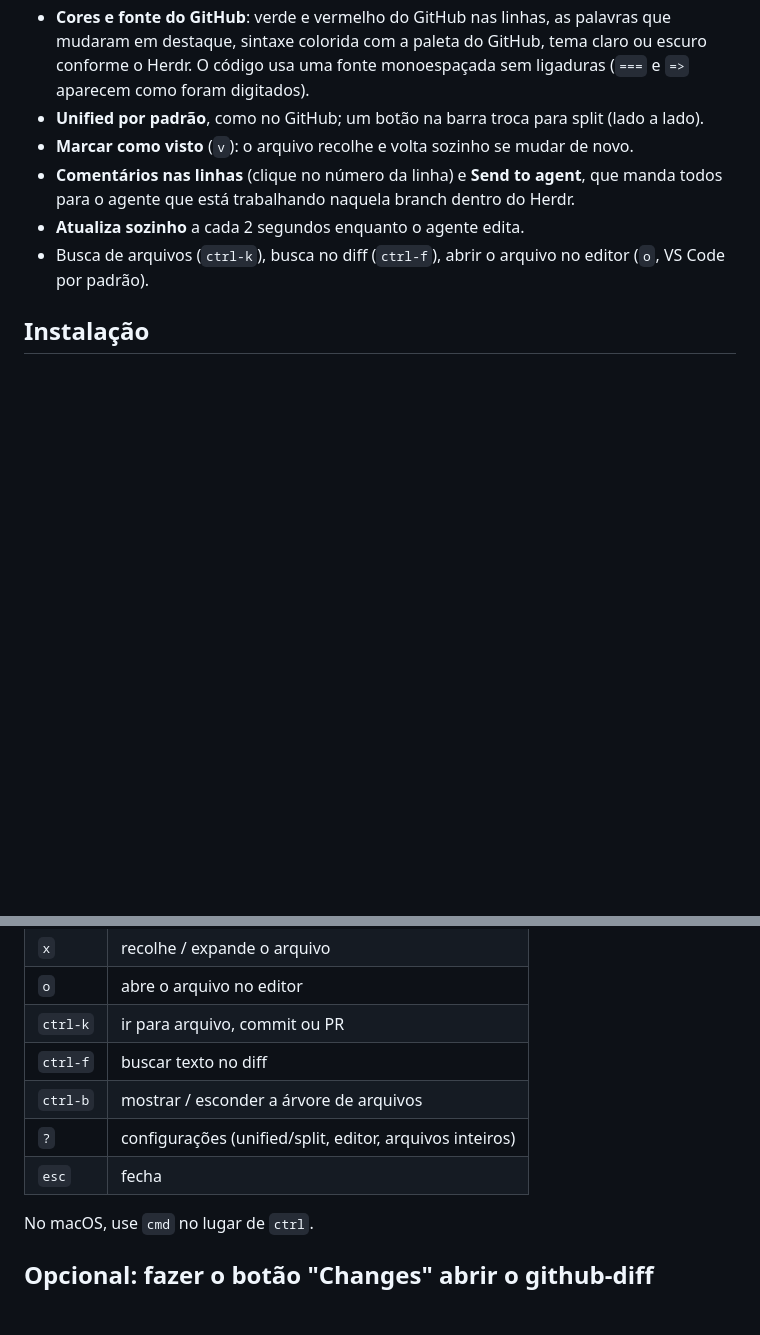
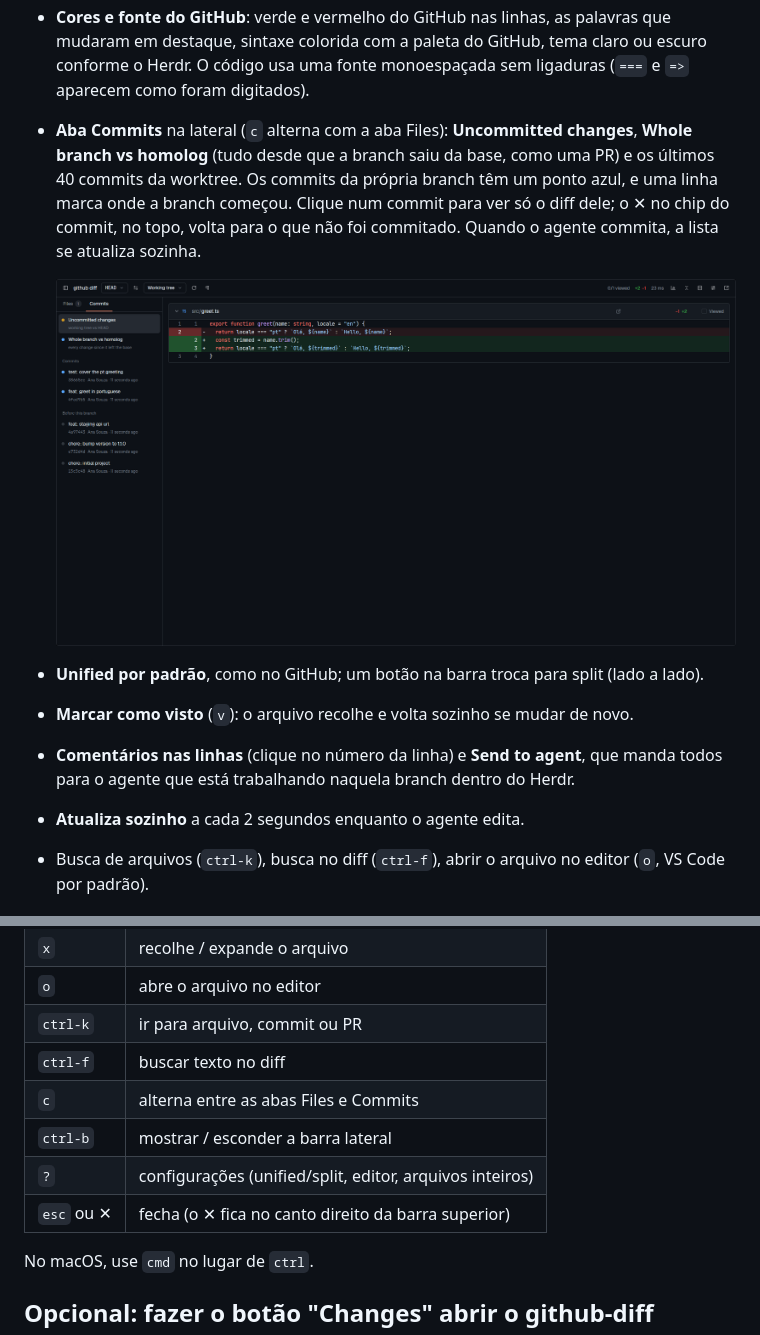
Before and after one commit to dias-oblivion/herdr-github-diff, a Markdown page: README.md, 2 parts joined by grey strips. Rendered like a GitHub page; pictures changed too: preview-commits.png (added); blank space fills up the shorter version.

```diff
--- a/README.md
+++ b/README.md
@@ -9,6 +9,9 @@ Um visualizador de diff para o [Herdr app](https://herdr.dev) com a cara da aba
 - **Todos os arquivos numa rolagem só**, cada um num cartão com borda e cantos arredondados, como no GitHub. O cabeçalho do arquivo atual fica preso no topo enquanto você rola.
 - **Começa no que não foi commitado** (`HEAD` → `Working tree`), com os arquivos novos inclusos. Sem nada a commitar, mostra a branch inteira como uma PR, contra a branch de onde ela saiu (`homolog` ou `develop` num repo que integra lá, senão `main`). Pelo seletor de base no topo você troca entre os dois.
 - **Cores e fonte do GitHub**: verde e vermelho do GitHub nas linhas, as palavras que mudaram em destaque, sintaxe colorida com a paleta do GitHub, tema claro ou escuro conforme o Herdr. O código usa uma fonte monoespaçada sem ligaduras (`===` e `=>` aparecem como foram digitados).
+- **Aba Commits** na lateral (`c` alterna com a aba Files): **Uncommitted changes**, **Whole branch vs homolog** (tudo desde que a branch saiu da base, como uma PR) e os últimos 40 commits da worktree. Os commits da própria branch têm um ponto azul, e uma linha marca onde a branch começou. Clique num commit para ver só o diff dele; o ✕ no chip do commit, no topo, volta para o que não foi commitado. Quando o agente commita, a lista se atualiza sozinha.
+
+  ![Aba Commits](preview-commits.png)
 - **Unified por padrão**, como no GitHub; um botão na barra troca para split (lado a lado).
 - **Marcar como visto** (`v`): o arquivo recolhe e volta sozinho se mudar de novo.
 - **Comentários nas linhas** (clique no número da linha) e **Send to agent**, que manda todos para o agente que está trabalhando naquela branch dentro do Herdr.
@@ -58,9 +61,10 @@ Foque um terminal que esteja dentro de um repositório git (pode ser uma worktre
 | `o` | abre o arquivo no editor |
 | `ctrl-k` | ir para arquivo, commit ou PR |
 | `ctrl-f` | buscar texto no diff |
-| `ctrl-b` | mostrar / esconder a árvore de arquivos |
+| `c` | alterna entre as abas Files e Commits |
+| `ctrl-b` | mostrar / esconder a barra lateral |
 | `?` | configurações (unified/split, editor, arquivos inteiros) |
-| `esc` | fecha |
+| `esc` ou ✕ | fecha (o ✕ fica no canto direito da barra superior) |
 
 No macOS, use `cmd` no lugar de `ctrl`.
 
```
Also changed, not shown: RECIPE.md (+13 -6 lines), 4 other files.
